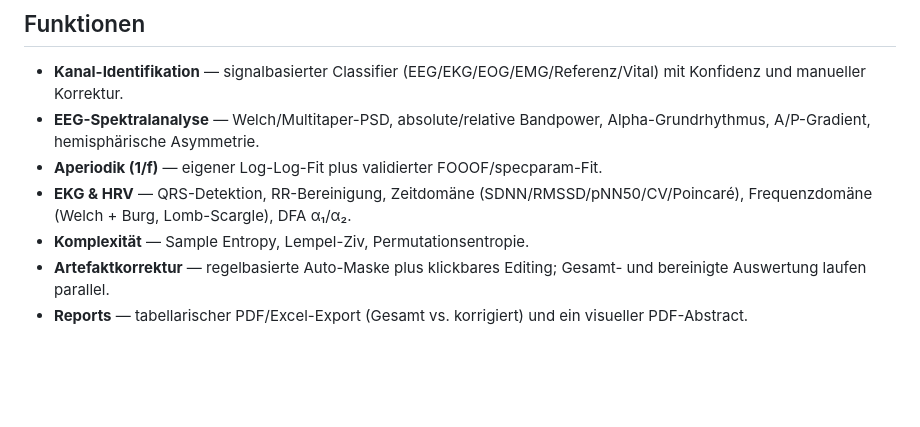
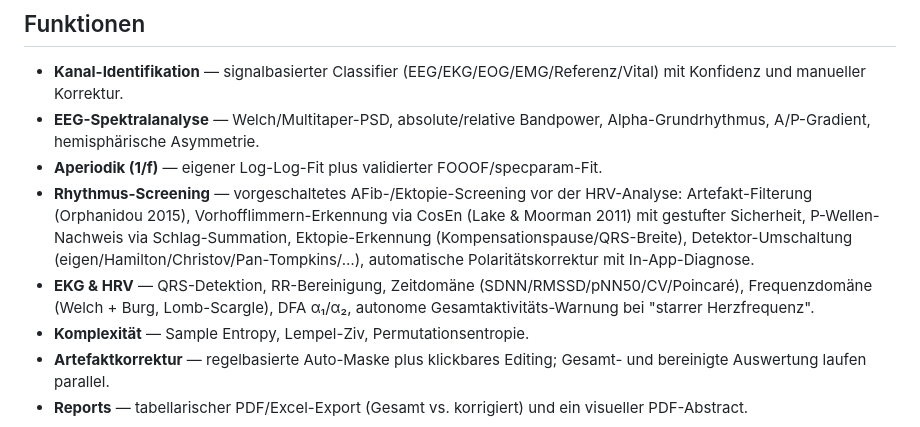
Before and after one commit to maximilianhabs/edf-analyzer, a Markdown page: README.md, the part around the change. Rendered like a GitHub page; blank space fills up the shorter version.

Commit message:
docs: README um Rhythmus-Screening-Feature ergänzen
Co-Authored-By: Claude Sonnet 5 <noreply@anthropic.com>

```diff
--- a/README.md
+++ b/README.md
@@ -43,7 +43,8 @@ Danach [http://localhost:8501](http://localhost:8501) öffnen. Der Upload erwart
 - **Kanal-Identifikation** — signalbasierter Classifier (EEG/EKG/EOG/EMG/Referenz/Vital) mit Konfidenz und manueller Korrektur.
 - **EEG-Spektralanalyse** — Welch/Multitaper-PSD, absolute/relative Bandpower, Alpha-Grundrhythmus, A/P-Gradient, hemisphärische Asymmetrie.
 - **Aperiodik (1/f)** — eigener Log-Log-Fit plus validierter FOOOF/specparam-Fit.
-- **EKG & HRV** — QRS-Detektion, RR-Bereinigung, Zeitdomäne (SDNN/RMSSD/pNN50/CV/Poincaré), Frequenzdomäne (Welch + Burg, Lomb-Scargle), DFA α₁/α₂.
+- **Rhythmus-Screening** — vorgeschaltetes AFib-/Ektopie-Screening vor der HRV-Analyse: Artefakt-Filterung (Orphanidou 2015), Vorhofflimmern-Erkennung via CosEn (Lake & Moorman 2011) mit gestufter Sicherheit, P-Wellen-Nachweis via Schlag-Summation, Ektopie-Erkennung (Kompensationspause/QRS-Breite), Detektor-Umschaltung (eigen/Hamilton/Christov/Pan-Tompkins/…), automatische Polaritätskorrektur mit In-App-Diagnose.
+- **EKG & HRV** — QRS-Detektion, RR-Bereinigung, Zeitdomäne (SDNN/RMSSD/pNN50/CV/Poincaré), Frequenzdomäne (Welch + Burg, Lomb-Scargle), DFA α₁/α₂, autonome Gesamtaktivitäts-Warnung bei "starrer Herzfrequenz".
 - **Komplexität** — Sample Entropy, Lempel-Ziv, Permutationsentropie.
 - **Artefaktkorrektur** — regelbasierte Auto-Maske plus klickbares Editing; Gesamt- und bereinigte Auswertung laufen parallel.
 - **Reports** — tabellarischer PDF/Excel-Export (Gesamt vs. korrigiert) und ein visueller PDF-Abstract.
```
